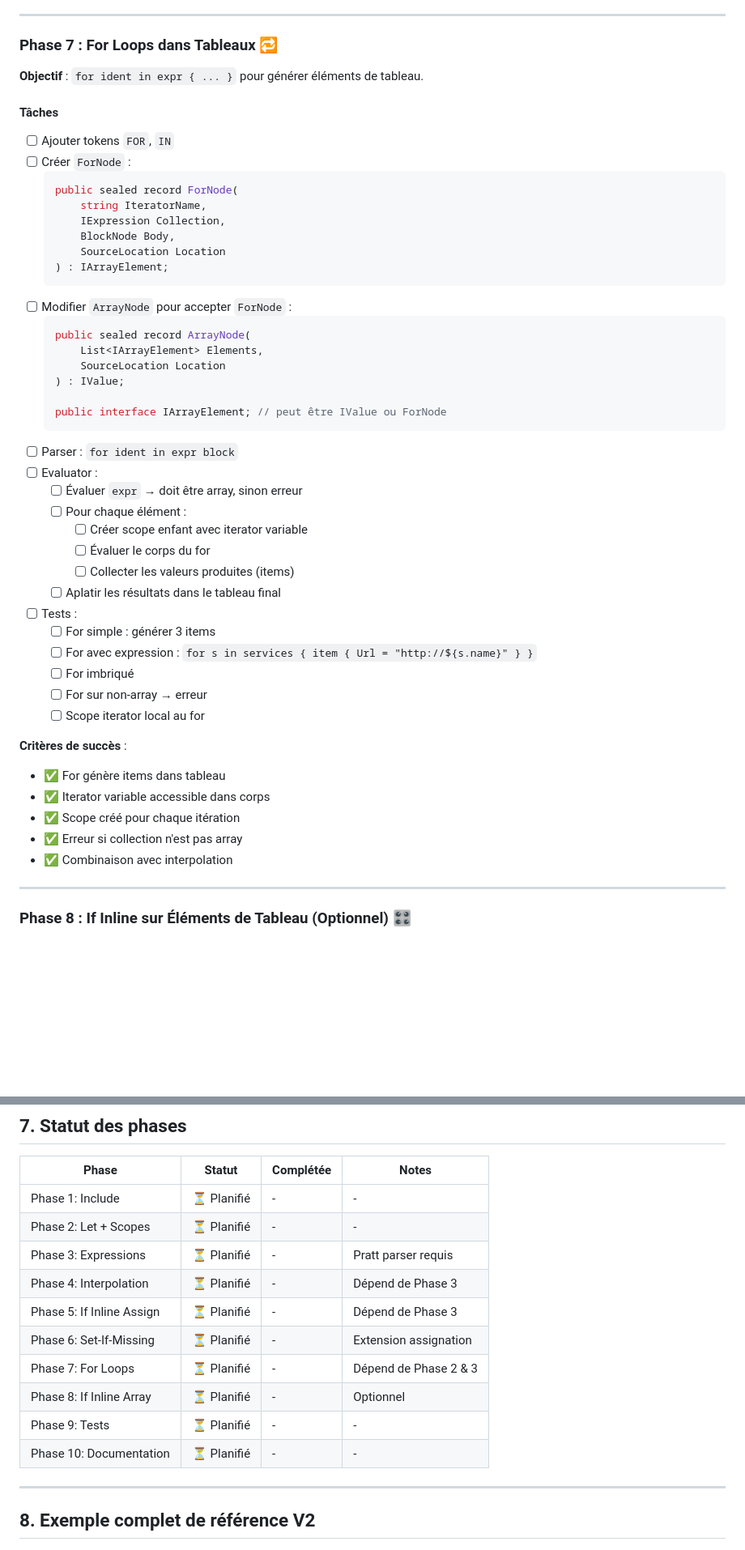
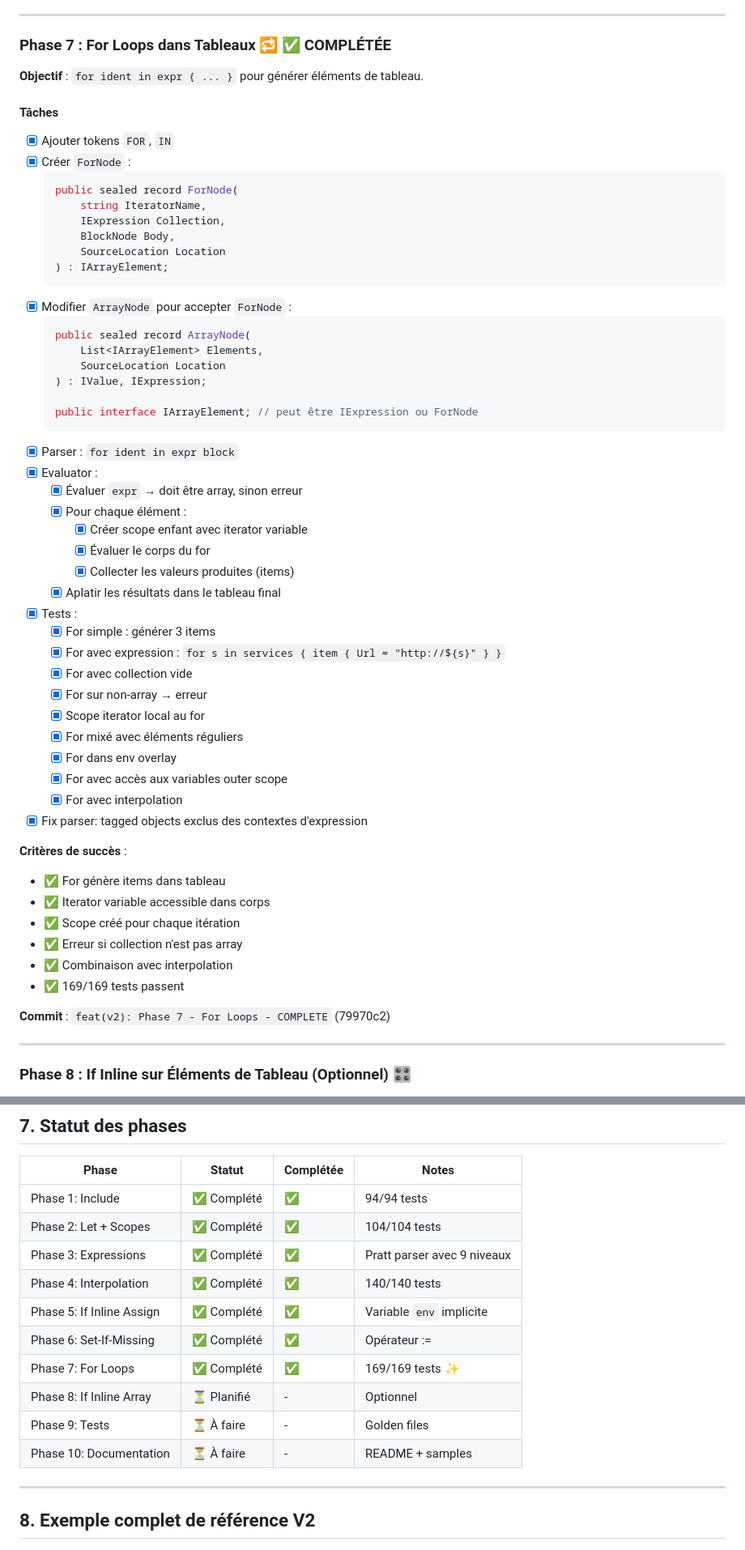
Before and after one commit to 74nu5/Settex, a Markdown page: plans/2026-02-03-settex-v2-implementation.md, 2 parts joined by grey strips. Shown at 81% size. GitHub-like rendering; blank space fills up the shorter version.

Commit message:
docs(v2): Update plan - Phase 7 complete

````diff
--- a/plans/2026-02-03-settex-v2-implementation.md
+++ b/plans/2026-02-03-settex-v2-implementation.md
@@ -433,13 +433,13 @@ env "Development" {
 
 ---
 
-### Phase 7 : For Loops dans Tableaux 🔁
+### Phase 7 : For Loops dans Tableaux 🔁 ✅ COMPLÉTÉE
 
 **Objectif** : `for ident in expr { ... }` pour générer éléments de tableau.
 
 #### Tâches
-- [ ] Ajouter tokens `FOR`, `IN`
-- [ ] Créer `ForNode` :
+- [x] Ajouter tokens `FOR`, `IN`
+- [x] Créer `ForNode` :
   ```csharp
   public sealed record ForNode(
       string IteratorName,
@@ -448,29 +448,34 @@ env "Development" {
       SourceLocation Location
   ) : IArrayElement;
   ```
-- [ ] Modifier `ArrayNode` pour accepter `ForNode` :
+- [x] Modifier `ArrayNode` pour accepter `ForNode` :
   ```csharp
   public sealed record ArrayNode(
       List<IArrayElement> Elements,
       SourceLocation Location
-  ) : IValue;
+  ) : IValue, IExpression;
 
-  public interface IArrayElement; // peut être IValue ou ForNode
+  public interface IArrayElement; // peut être IExpression ou ForNode
   ```
-- [ ] Parser : `for ident in expr block`
-- [ ] Evaluator :
-  - [ ] Évaluer `expr` → doit être array, sinon erreur
-  - [ ] Pour chaque élément :
-    - [ ] Créer scope enfant avec iterator variable
-    - [ ] Évaluer le corps du for
-    - [ ] Collecter les valeurs produites (items)
-  - [ ] Aplatir les résultats dans le tableau final
-- [ ] Tests :
-  - [ ] For simple : générer 3 items
-  - [ ] For avec expression : `for s in services { item { Url = "http://${s.name}" } }`
-  - [ ] For imbriqué
-  - [ ] For sur non-array → erreur
-  - [ ] Scope iterator local au for
+- [x] Parser : `for ident in expr block`
+- [x] Evaluator :
+  - [x] Évaluer `expr` → doit être array, sinon erreur
+  - [x] Pour chaque élément :
+    - [x] Créer scope enfant avec iterator variable
+    - [x] Évaluer le corps du for
+    - [x] Collecter les valeurs produites (items)
+  - [x] Aplatir les résultats dans le tableau final
+- [x] Tests :
+  - [x] For simple : générer 3 items
+  - [x] For avec expression : `for s in services { item { Url = "http://${s}" } }`
+  - [x] For avec collection vide
+  - [x] For sur non-array → erreur
+  - [x] Scope iterator local au for
+  - [x] For mixé avec éléments réguliers
+  - [x] For dans env overlay
+  - [x] For avec accès aux variables outer scope
+  - [x] For avec interpolation
+- [x] Fix parser: tagged objects exclus des contextes d'expression
 
 **Critères de succès** :
 - ✅ For génère items dans tableau
@@ -478,6 +483,9 @@ env "Development" {
 - ✅ Scope créé pour chaque itération
 - ✅ Erreur si collection n'est pas array
 - ✅ Combinaison avec interpolation
+- ✅ 169/169 tests passent
+
+**Commit** : `feat(v2): Phase 7 - For Loops - COMPLETE` (79970c2)
 
 ---
 
@@ -699,16 +707,16 @@ env "Development" {
 
 | Phase | Statut | Complétée | Notes |
 |-------|--------|-----------|-------|
-| Phase 1: Include | ⏳ Planifié | - | - |
-| Phase 2: Let + Scopes | ⏳ Planifié | - | - |
-| Phase 3: Expressions | ⏳ Planifié | - | Pratt parser requis |
-| Phase 4: Interpolation | ⏳ Planifié | - | Dépend de Phase 3 |
-| Phase 5: If Inline Assign | ⏳ Planifié | - | Dépend de Phase 3 |
-| Phase 6: Set-If-Missing | ⏳ Planifié | - | Extension assignation |
-| Phase 7: For Loops | ⏳ Planifié | - | Dépend de Phase 2 & 3 |
+| Phase 1: Include | ✅ Complété | ✅ | 94/94 tests |
+| Phase 2: Let + Scopes | ✅ Complété | ✅ | 104/104 tests |
+| Phase 3: Expressions | ✅ Complété | ✅ | Pratt parser avec 9 niveaux |
+| Phase 4: Interpolation | ✅ Complété | ✅ | 140/140 tests |
+| Phase 5: If Inline Assign | ✅ Complété | ✅ | Variable `env` implicite |
+| Phase 6: Set-If-Missing | ✅ Complété | ✅ | Opérateur := |
+| Phase 7: For Loops | ✅ Complété | ✅ | 169/169 tests ✨ |
 | Phase 8: If Inline Array | ⏳ Planifié | - | Optionnel |
-| Phase 9: Tests | ⏳ Planifié | - | - |
-| Phase 10: Documentation | ⏳ Planifié | - | - |
+| Phase 9: Tests | ⏳ À faire | - | Golden files |
+| Phase 10: Documentation | ⏳ À faire | - | README + samples |
 
 ---
 
````
